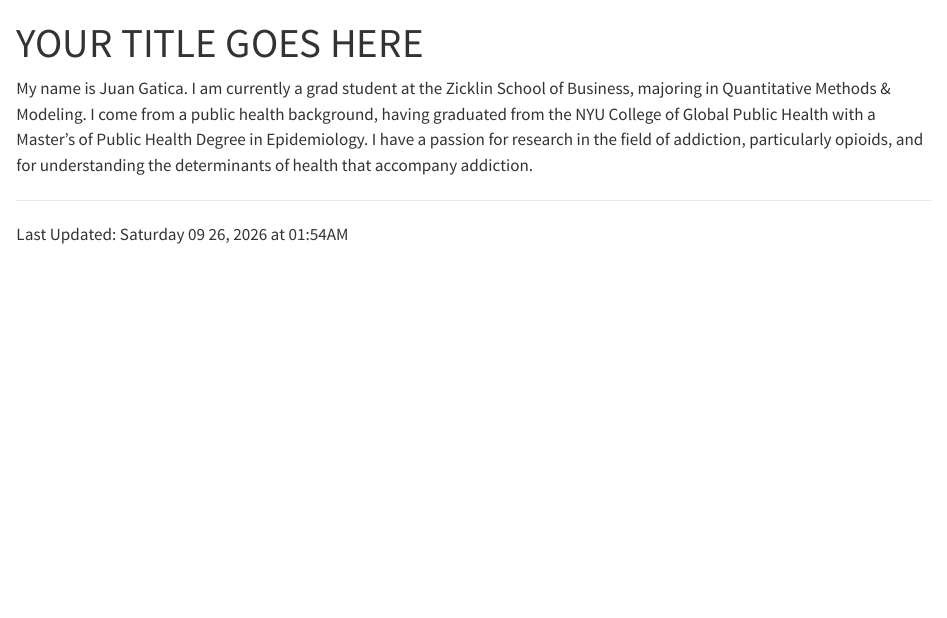
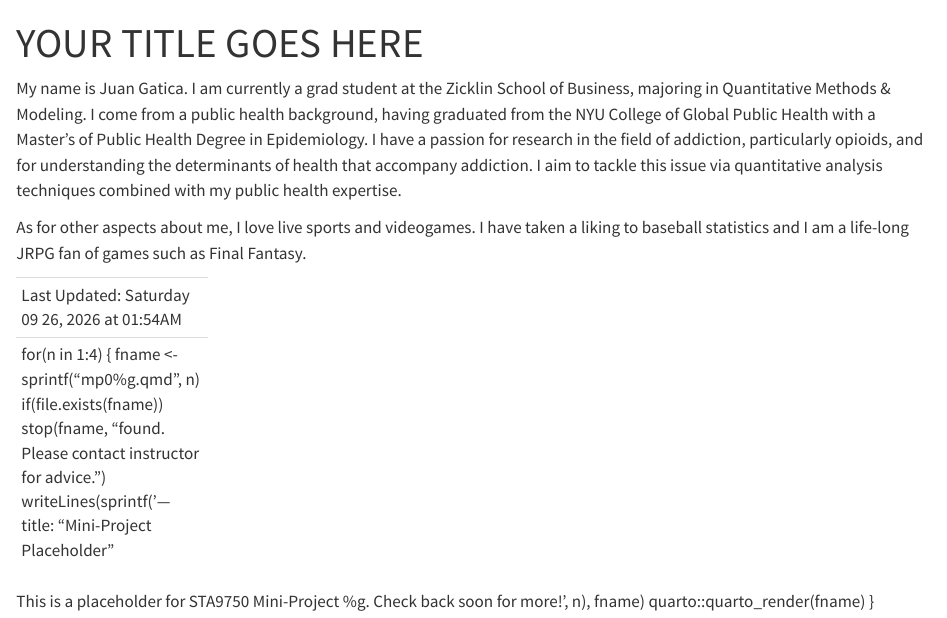
Before and after one commit to jgattaca29/STA9750-2026-FALLv2, a Quarto document (index.qmd): the page in a window 1100 px wide, from its top. Rendered offline with R 4.5, knitr and Pandoc in place of Quarto, with nearby package versions.

Commit message:
here goes again

````diff
--- a/index.qmd
+++ b/index.qmd
@@ -2,7 +2,9 @@
 title: "YOUR TITLE GOES HERE"
 ---
 
-My name is Juan Gatica. I am currently a grad student at the Zicklin School of Business, majoring in Quantitative Methods & Modeling. I come from a public health background, having graduated from the NYU College of Global Public Health with a Master's of Public Health Degree in Epidemiology. I have a passion for research in the field of addiction, particularly opioids, and for understanding the determinants of health that accompany addiction.
+My name is Juan Gatica. I am currently a grad student at the Zicklin School of Business, majoring in Quantitative Methods & Modeling. I come from a public health background, having graduated from the NYU College of Global Public Health with a Master's of Public Health Degree in Epidemiology. I have a passion for research in the field of addiction, particularly opioids, and for understanding the determinants of health that accompany addiction. I aim to tackle this issue via quantitative analysis techniques combined with my public health expertise.
+
+As for other aspects about me, I love live sports and videogames. I have taken a liking to baseball statistics and I am a life-long JRPG fan of games such as Final Fantasy.
 
 
 ```{r}
@@ -11,3 +13,14 @@ My name is Juan Gatica. I am currently a grad student at the Zicklin School of B
 ```
 --------------
 Last Updated: `r format(Sys.time(), "%A %m %d, %Y at %H:%M%p")`
+
+for(n in 1:4) {
+  fname <- sprintf("mp0%g.qmd", n)
+  if(file.exists(fname)) stop(fname, "found. Please contact instructor for advice.")
+  writeLines(sprintf('---
+title: "Mini-Project Placeholder"
+---
+
+This is a placeholder for STA9750 Mini-Project %g. Check back soon for more!', n), fname)
+  quarto::quarto_render(fname)
+}
````
Also changed, not shown: 2 other files.
